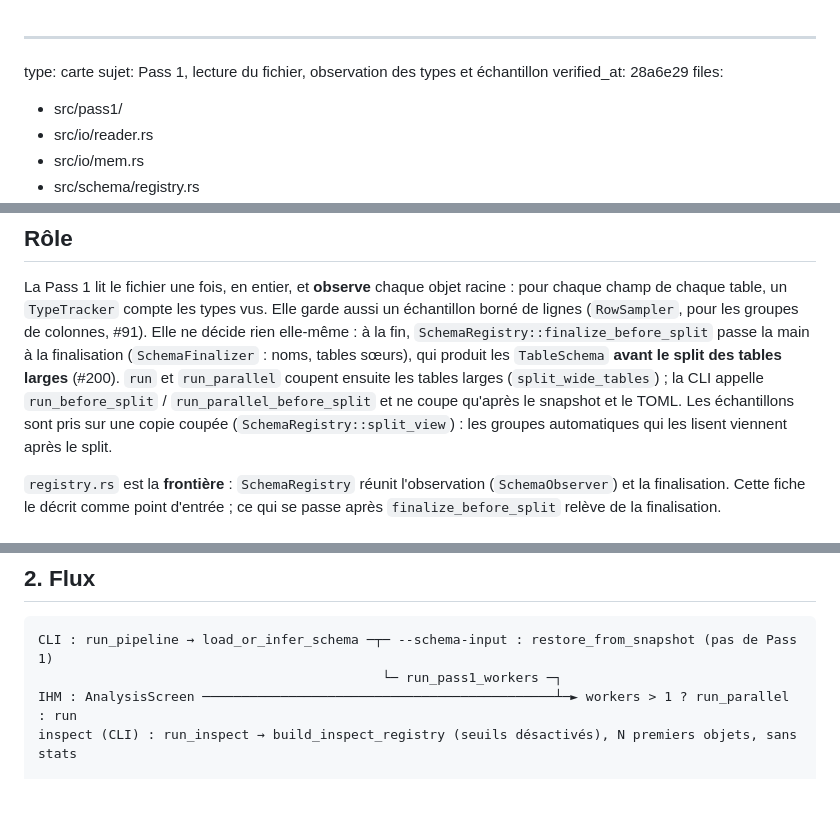
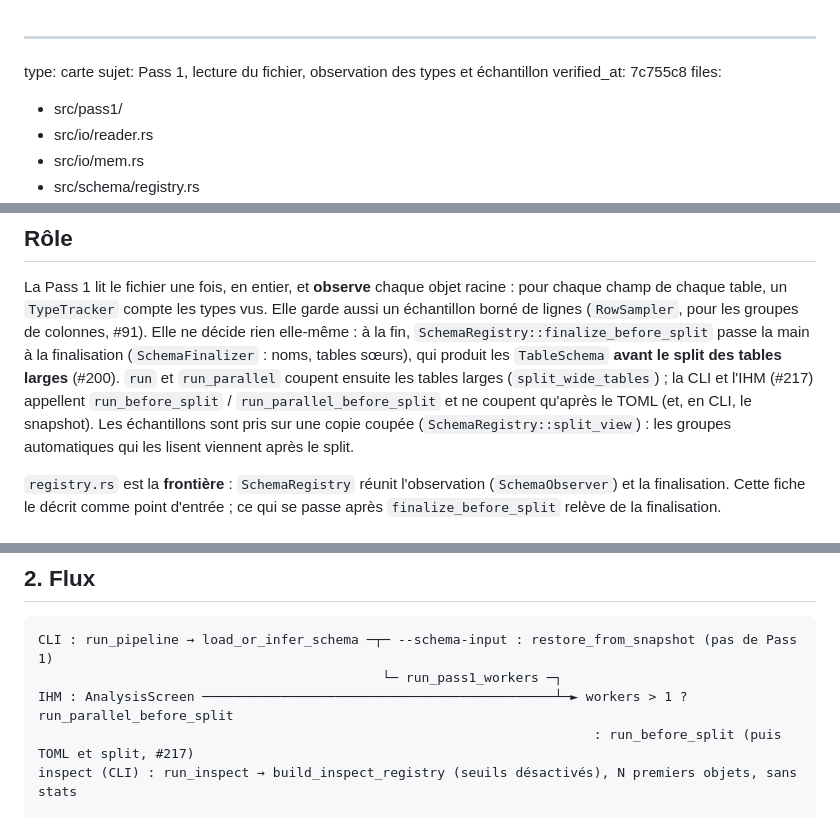
Before and after one commit to rhoods/json2sql, a Markdown page: docs/guides/pass1.md, 3 parts joined by grey strips. GitHub-like rendering; blank space fills up the shorter version.

````diff
--- a/docs/guides/pass1.md
+++ b/docs/guides/pass1.md
@@ -1,7 +1,7 @@
 ---
 type: carte
 sujet: Pass 1, lecture du fichier, observation des types et échantillon
-verified_at: 28a6e29
+verified_at: 7c755c8
 files:
   - src/pass1/
   - src/io/reader.rs
@@ -98,8 +98,8 @@ La Pass 1 lit le fichier une fois, en entier, et **observe** chaque objet racine
 un `TypeTracker` compte les types vus. Elle garde aussi un échantillon borné de lignes (`RowSampler`, pour les groupes
 de colonnes, #91). Elle ne décide rien elle-même : à la fin, `SchemaRegistry::finalize_before_split` passe la main à
 la finalisation (`SchemaFinalizer` : noms, tables sœurs), qui produit les `TableSchema` **avant le split des tables
-larges** (#200). `run` et `run_parallel` coupent ensuite les tables larges (`split_wide_tables`) ; la CLI appelle
-`run_before_split` / `run_parallel_before_split` et ne coupe qu'après le snapshot et le TOML. Les échantillons sont pris
+larges** (#200). `run` et `run_parallel` coupent ensuite les tables larges (`split_wide_tables`) ; la CLI et l'IHM (#217) appellent
+`run_before_split` / `run_parallel_before_split` et ne coupent qu'après le TOML (et, en CLI, le snapshot). Les échantillons sont pris
 sur une copie coupée (`SchemaRegistry::split_view`) : les groupes automatiques qui les lisent viennent après le split.
 
 `registry.rs` est la **frontière** : `SchemaRegistry` réunit l'observation (`SchemaObserver`) et la finalisation. Cette
@@ -139,7 +139,8 @@ Les types inférés, et le type PostgreSQL (`PgType`) qu'ils donnent quand ils s
 ```text
 CLI : run_pipeline → load_or_infer_schema ─┬─ --schema-input : restore_from_snapshot (pas de Pass 1)
                                             └─ run_pass1_workers ─┐
-IHM : AnalysisScreen ─────────────────────────────────────────────┴─► workers > 1 ? run_parallel : run
+IHM : AnalysisScreen ─────────────────────────────────────────────┴─► workers > 1 ? run_parallel_before_split
+                                                                       : run_before_split (puis TOML et split, #217)
 inspect (CLI) : run_inspect → build_inspect_registry (seuils désactivés), N premiers objets, sans stats
 
 run (séquentiel)
````
Also changed, not shown: docs/guides/ihm.md (+14 -7 lines).
